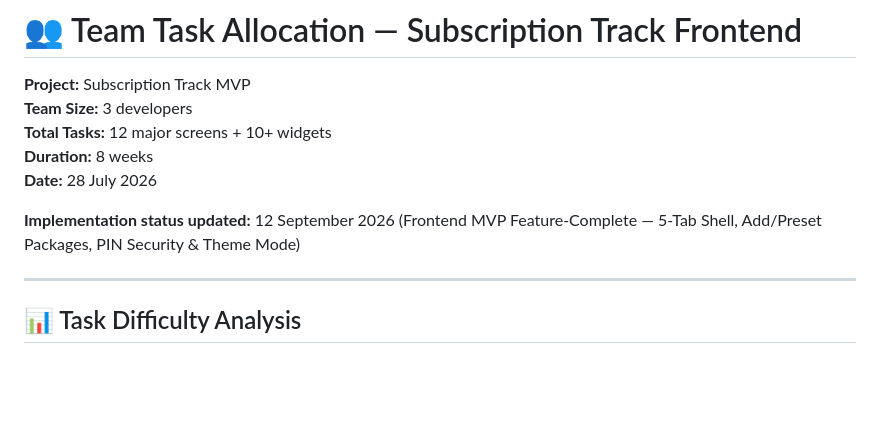
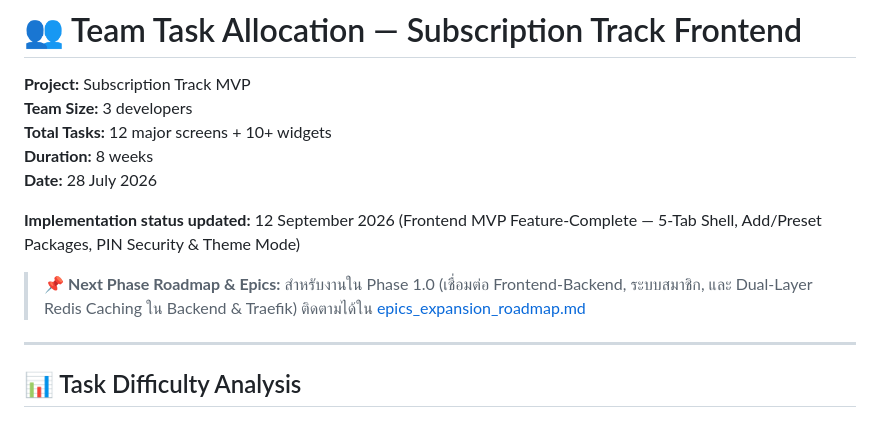
Before and after one commit to nawaphonST1/subscription_track, a Markdown page: doc/task/team_task_allocation.md, the part around the change. GitHub-like rendering; blank space fills up the shorter version.

Commit message:
feat(docs): update team task allocation and add epics expansion roadmap

```diff
--- a/doc/task/team_task_allocation.md
+++ b/doc/task/team_task_allocation.md
@@ -7,6 +7,7 @@
 **Date:** 28 July 2026
 
 **Implementation status updated:** 12 September 2026 (Frontend MVP Feature-Complete — 5-Tab Shell, Add/Preset Packages, PIN Security & Theme Mode)
+> 📌 **Next Phase Roadmap & Epics:** สำหรับงานใน Phase 1.0 (เชื่อมต่อ Frontend-Backend, ระบบสมาชิก, และ Dual-Layer Redis Caching ใน Backend & Traefik) ติดตามได้ใน [epics_expansion_roadmap.md](file:///c:/Users/Devasipason/Desktop/subject/moblie%20app/subscription_track/doc/task/epics_expansion_roadmap.md)
 
 ---
 
```
Also changed, not shown: .agents/tree_repo/tree_repo.md (+2 -1 lines), doc/task/epics_expansion_roadmap.md (added, +369 -0 lines).
